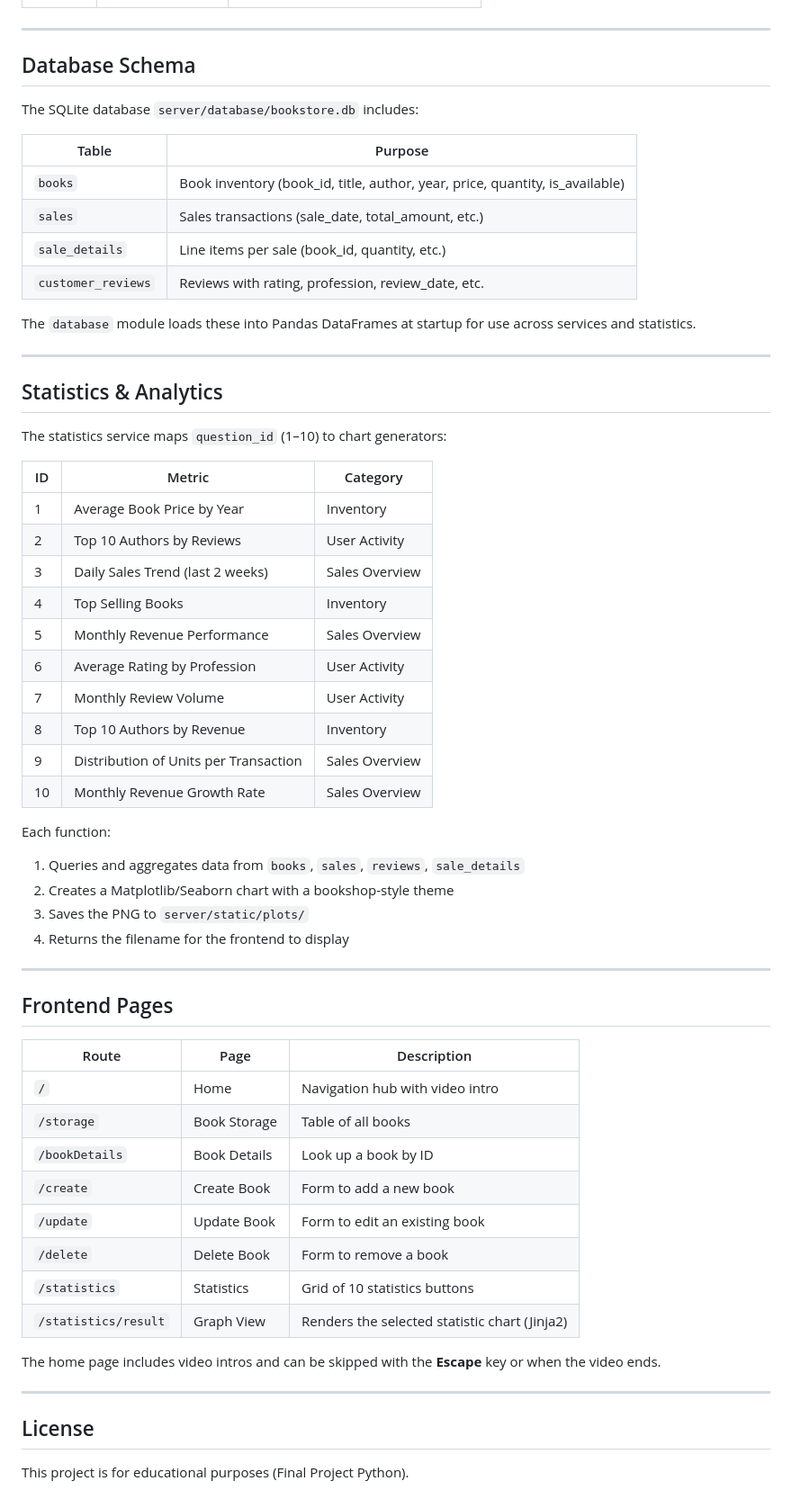
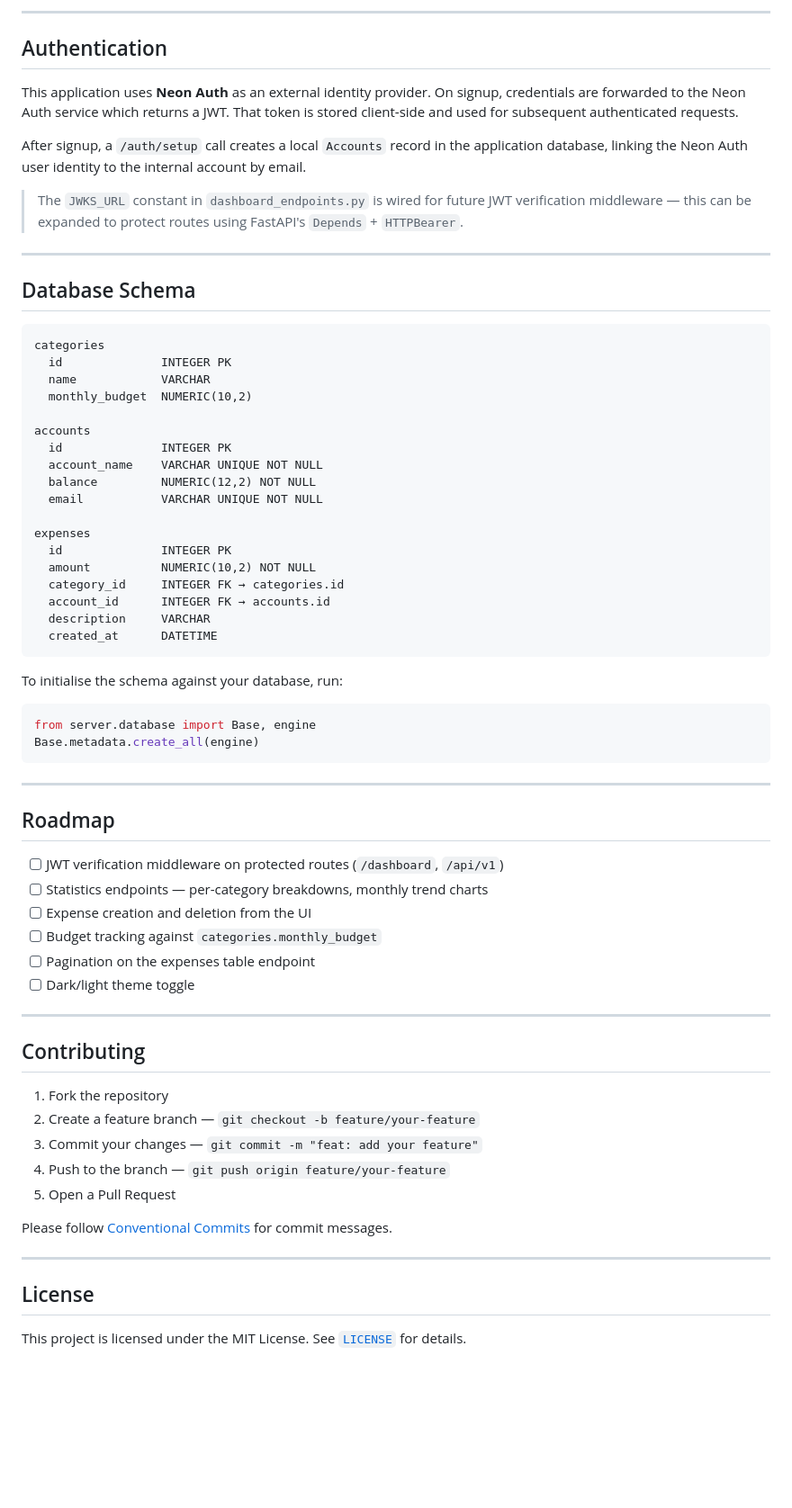
Before and after one commit to ItayKarp/Expense-Tracker, a Markdown page: README.md, the part around one of its changes. Shown at 90% size. Drawn GitHub-style; blank space fills up the shorter version.

````diff
--- a/README.md
+++ b/README.md
@@ -197,64 +182,70 @@ uvicorn server.main_server:app --reload --host 0.0.0.0 --port 8000
+---
+
+## Authentication
+
+This application uses **Neon Auth** as an external identity provider. On signup, credentials are forwarded to the Neon Auth service which returns a JWT. That token is stored client-side and used for subsequent authenticated requests.
+
+After signup, a `/auth/setup` call creates a local `Accounts` record in the application database, linking the Neon Auth user identity to the internal account by email.
+
+> The `JWKS_URL` constant in `dashboard_endpoints.py` is wired for future JWT verification middleware — this can be expanded to protect routes using FastAPI's `Depends` + `HTTPBearer`.
 
 ---
 
 ## Database Schema
 
-The SQLite database `server/database/bookstore.db` includes:
+```
+categories
+  id              INTEGER PK
+  name            VARCHAR
+  monthly_budget  NUMERIC(10,2)
 
-| Table            | Purpose                                      |
-|------------------|----------------------------------------------|
-| `books`          | Book inventory (book_id, title, author, year, price, quantity, is_available) |
-| `sales`          | Sales transactions (sale_date, total_amount, etc.) |
-| `sale_details`   | Line items per sale (book_id, quantity, etc.) |
-| `customer_reviews` | Reviews with rating, profession, review_date, etc. |
+accounts
+  id              INTEGER PK
+  account_name    VARCHAR UNIQUE NOT NULL
+  balance         NUMERIC(12,2) NOT NULL
+  email           VARCHAR UNIQUE NOT NULL
 
-The `database` module loads these into Pandas DataFrames at startup for use across services and statistics.
+expenses
+  id              INTEGER PK
+  amount          NUMERIC(10,2) NOT NULL
+  category_id     INTEGER FK → categories.id
+  account_id      INTEGER FK → accounts.id
+  description     VARCHAR
+  created_at      DATETIME
+```
+
+To initialise the schema against your database, run:
+
+```python
+from server.database import Base, engine
+Base.metadata.create_all(engine)
+```
 
 ---
 
-## Statistics & Analytics
+## Roadmap
 
-The statistics service maps `question_id` (1–10) to chart generators:
-
-| ID | Metric                               | Category       |
-|----|--------------------------------------|----------------|
-| 1  | Average Book Price by Year           | Inventory      |
-| 2  | Top 10 Authors by Reviews            | User Activity  |
-| 3  | Daily Sales Trend (last 2 weeks)     | Sales Overview |
-| 4  | Top Selling Books                    | Inventory      |
-| 5  | Monthly Revenue Performance          | Sales Overview |
-| 6  | Average Rating by Profession         | User Activity  |
-| 7  | Monthly Review Volume                | User Activity  |
-| 8  | Top 10 Authors by Revenue            | Inventory      |
-| 9  | Distribution of Units per Transaction| Sales Overview |
-| 10 | Monthly Revenue Growth Rate          | Sales Overview |
-
-Each function:
-
-1. Queries and aggregates data from `books`, `sales`, `reviews`, `sale_details`
-2. Creates a Matplotlib/Seaborn chart with a bookshop-style theme
-3. Saves the PNG to `server/static/plots/`
-4. Returns the filename for the frontend to display
+- [ ] JWT verification middleware on protected routes (`/dashboard`, `/api/v1`)
+- [ ] Statistics endpoints — per-category breakdowns, monthly trend charts
+- [ ] Expense creation and deletion from the UI
+- [ ] Budget tracking against `categories.monthly_budget`
+- [ ] Pagination on the expenses table endpoint
+- [ ] Dark/light theme toggle
 
 ---
 
-## Frontend Pages
+## Contributing
 
-| Route               | Page          | Description                                   |
-|---------------------|---------------|-----------------------------------------------|
-| `/`                 | Home          | Navigation hub with video intro               |
-| `/storage`          | Book Storage  | Table of all books                            |
-| `/bookDetails`      | Book Details  | Look up a book by ID                          |
-| `/create`           | Create Book   | Form to add a new book                        |
-| `/update`           | Update Book   | Form to edit an existing book                 |
-| `/delete`           | Delete Book   | Form to remove a book                         |
-| `/statistics`       | Statistics    | Grid of 10 statistics buttons                 |
-| `/statistics/result`| Graph View    | Renders the selected statistic chart (Jinja2) |
+1. Fork the repository
+2. Create a feature branch — `git checkout -b feature/your-feature`
+3. Commit your changes — `git commit -m "feat: add your feature"`
+4. Push to the branch — `git push origin feature/your-feature`
+5. Open a Pull Request
 
-The home page includes video intros and can be skipped with the **Escape** key or when the video ends.
+Please follow [Conventional Commits](https://www.conventionalcommits.org/) for commit messages.
 
 ---
 
 ## License
 
-This project is for educational purposes (Final Project Python).
+This project is licensed under the MIT License. See [`LICENSE`](LICENSE) for details.
````
Also changed, not shown: other parts of README.md (+114 -129 lines).
